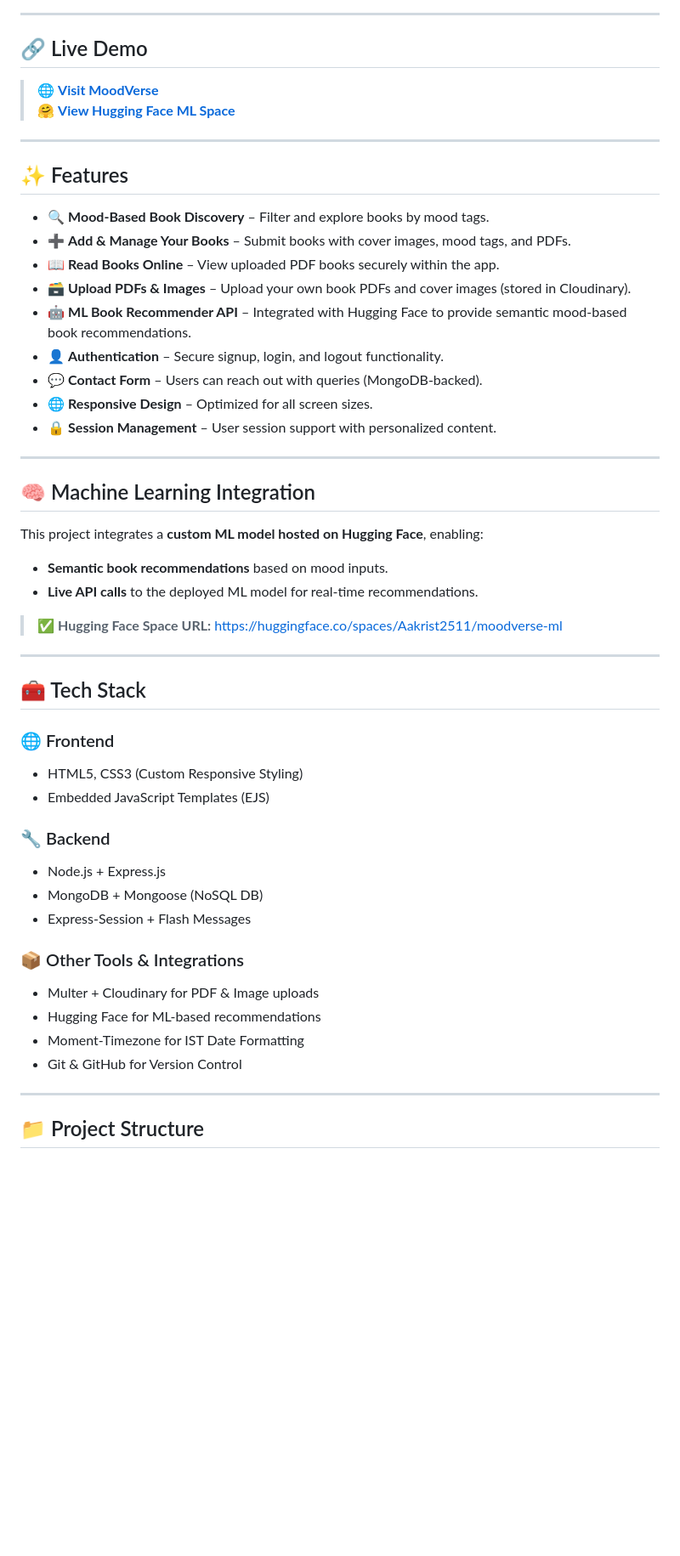
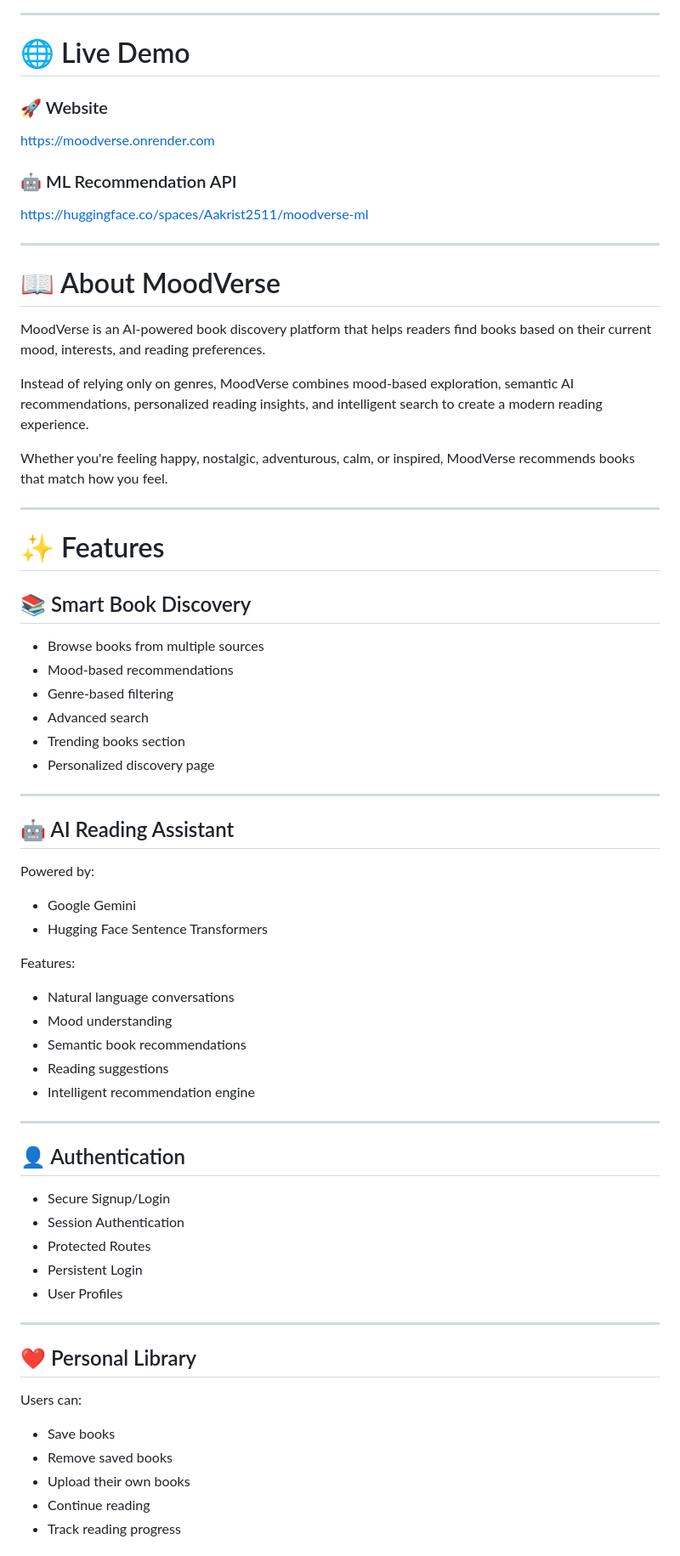
Before and after one commit to Aakristgoyal/MoodVerse, a Markdown page: README.md, the part around one of its changes. Shown at 85% size. Drawn GitHub-style; blank space fills up the shorter version.

Commit message:
Revise README for branding and feature updates
Updated the README to reflect the new branding and added more detailed descriptions of features, installation instructions, and future enhancements.

````diff
--- a/README.md
+++ b/README.md
@@ -6,60 +19,75 @@ Welcome to **MoodVerse**, a full-stack web application that helps users discover
 
 ---
 
-## 🔗 Live Demo
+# 🌐 Live Demo
 
-> 🌐 **[Visit MoodVerse](https://moodverse.onrender.com/)**
-> 🤗 **[View Hugging Face ML Space](https://huggingface.co/spaces/Aakrist2511/moodverse-ml)**
+### 🚀 Website
+
+https://moodverse.onrender.com
+
+### 🤖 ML Recommendation API
+
+https://huggingface.co/spaces/Aakrist2511/moodverse-ml
 
 ---
 
-## ✨ Features
+# 📖 About MoodVerse
 
-- 🔍 **Mood-Based Book Discovery** – Filter and explore books by mood tags.
-- ➕ **Add & Manage Your Books** – Submit books with cover images, mood tags, and PDFs.
-- 📖 **Read Books Online** – View uploaded PDF books securely within the app.
-- 🗃️ **Upload PDFs & Images** – Upload your own book PDFs and cover images (stored in Cloudinary).
-- 🤖 **ML Book Recommender API** – Integrated with Hugging Face to provide semantic mood-based book recommendations.
-- 👤 **Authentication** – Secure signup, login, and logout functionality.
-- 💬 **Contact Form** – Users can reach out with queries (MongoDB-backed).
-- 🌐 **Responsive Design** – Optimized for all screen sizes.
-- 🔒 **Session Management** – User session support with personalized content.
+MoodVerse is an AI-powered book discovery platform that helps readers find books based on their current mood, interests, and reading preferences.
+
+Instead of relying only on genres, MoodVerse combines mood-based exploration, semantic AI recommendations, personalized reading insights, and intelligent search to create a modern reading experience.
+
+Whether you're feeling happy, nostalgic, adventurous, calm, or inspired, MoodVerse recommends books that match how you feel.
 
 ---
 
-## 🧠 Machine Learning Integration
+# ✨ Features
 
-This project integrates a **custom ML model hosted on Hugging Face**, enabling:
+## 📚 Smart Book Discovery
 
-- **Semantic book recommendations** based on mood inputs.
-- **Live API calls** to the deployed ML model for real-time recommendations.
-
-> ✅ **Hugging Face Space URL:** [https://huggingface.co/spaces/Aakrist2511/moodverse-ml](https://huggingface.co/spaces/Aakrist2511/moodverse-ml)
+- Browse books from multiple sources
+- Mood-based recommendations
+- Genre-based filtering
+- Advanced search
+- Trending books section
+- Personalized discovery page
 
 ---
 
-## 🧰 Tech Stack
+## 🤖 AI Reading Assistant
 
-### 🌐 Frontend
+Powered by:
 
-- HTML5, CSS3 (Custom Responsive Styling)
-- Embedded JavaScript Templates (EJS)
+- Google Gemini
+- Hugging Face Sentence Transformers
 
-### 🔧 Backend
+Features:
 
-- Node.js + Express.js
-- MongoDB + Mongoose (NoSQL DB)
-- Express-Session + Flash Messages
-
-### 📦 Other Tools & Integrations
-
-- Multer + Cloudinary for PDF & Image uploads
-- Hugging Face for ML-based recommendations
-- Moment-Timezone for IST Date Formatting
-- Git & GitHub for Version Control
+- Natural language conversations
+- Mood understanding
+- Semantic book recommendations
+- Reading suggestions
+- Intelligent recommendation engine
 
 ---
 
-## 📁 Project Structure
+## 👤 Authentication
 
-```plaintext
+- Secure Signup/Login
+- Session Authentication
+- Protected Routes
+- Persistent Login
+- User Profiles
+
+---
+
+## ❤️ Personal Library
+
+Users can:
+
+- Save books
+- Remove saved books
+- Upload their own books
+- Continue reading
+- Track reading progress
+
````
Also changed, not shown: other parts of README.md (+298 -33 lines).
